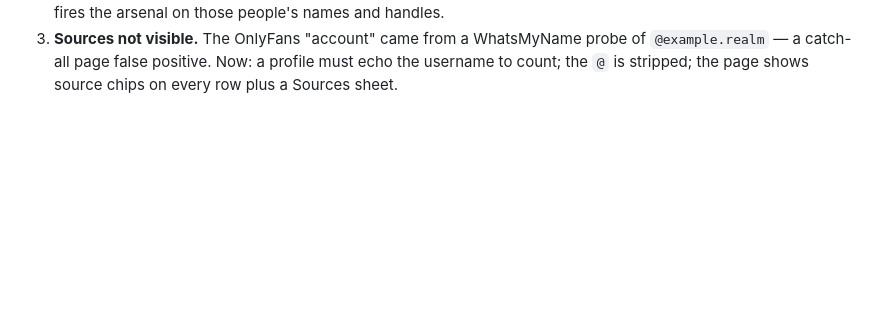
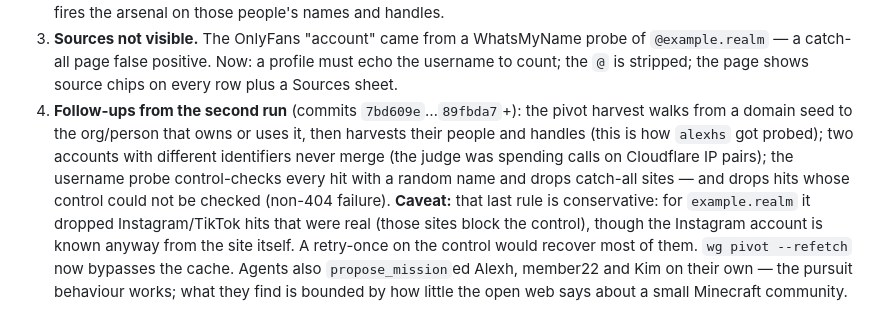
Before and after one commit to Forkei/worldgraph, a Markdown page: docs/HANDOFF.md, the part around the change. GitHub-like rendering; blank space fills up the shorter version.

Commit message:
docs: HANDOFF — second-run follow-ups and the control-probe caveat
Co-Authored-By: Claude Fable 5.1 <noreply@anthropic.com>
Claude-Session: https://claude.ai/code/session_011Tw8BFtSWdAtPR4hQBeVQa

```diff
--- a/docs/HANDOFF.md
+++ b/docs/HANDOFF.md
@@ -150,3 +150,13 @@ He spotted three things in the published page; all three are fixed and committed
 3. **Sources not visible.** The OnlyFans "account" came from a WhatsMyName probe of `@example.realm` — a catch-all
    page false positive. Now: a profile must echo the username to count; the `@` is stripped; the page shows source
    chips on every row plus a Sources sheet.
+4. **Follow-ups from the second run** (commits `7bd609e`…`89fbda7`+): the pivot harvest walks from a domain seed
+   to the org/person that owns or uses it, then harvests their people and handles (this is how `alexhs` got
+   probed); two accounts with different identifiers never merge (the judge was spending calls on Cloudflare IP
+   pairs); the username probe control-checks every hit with a random name and drops catch-all sites — and drops
+   hits whose control could not be checked (non-404 failure). **Caveat:** that last rule is conservative: for
+   `example.realm` it dropped Instagram/TikTok hits that were real (those sites block the control), though the
+   Instagram account is known anyway from the site itself. A retry-once on the control would recover most of them.
+   `wg pivot --refetch` now bypasses the cache. Agents also `propose_mission`ed Alexh, member22 and Kim on
+   their own — the pursuit behaviour works; what they find is bounded by how little the open web says about a
+   small Minecraft community.
```
